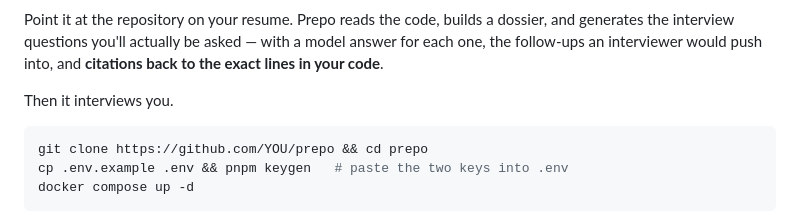
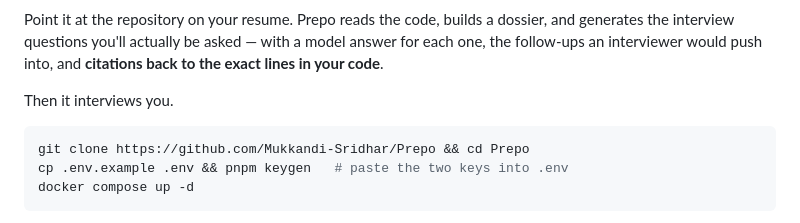
Before and after one commit to Mukkandi-Sridhar/Prepo, a Markdown page: README.md, the part around one of its changes. Drawn GitHub-style.

````diff
--- a/README.md
+++ b/README.md
@@ -7,7 +13,7 @@ Point it at the repository on your resume. Prepo reads the code, builds a dossie
 Then it interviews you.
 
 ```bash
-git clone https://github.com/YOU/prepo && cd prepo
+git clone https://github.com/Mukkandi-Sridhar/Prepo && cd Prepo
 cp .env.example .env && pnpm keygen   # paste the two keys into .env
 docker compose up -d
 ```
````
Also changed, not shown: other parts of README.md (+6 -0 lines), SECURITY.md (+1 -1 lines).
